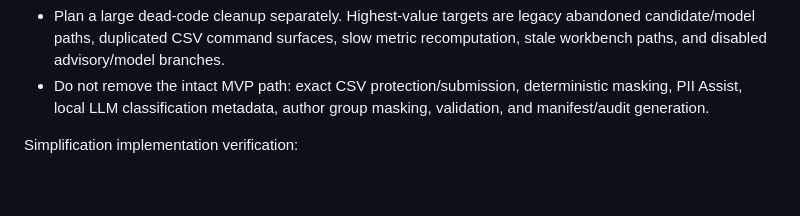
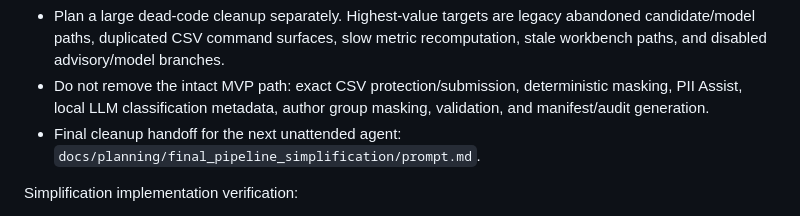
Before and after one commit to batinium/PrivHSD-Challenge, a Markdown page: docs/planning/current_status.md, the part around the change. GitHub-like rendering; blank space fills up the shorter version.

Commit message:
Add final pipeline cleanup handoff

```diff
--- a/docs/planning/current_status.md
+++ b/docs/planning/current_status.md
@@ -134,6 +134,8 @@ Cleanup follow-up:
 - Do not remove the intact MVP path: exact CSV protection/submission,
   deterministic masking, PII Assist, local LLM classification metadata, author
   group masking, validation, and manifest/audit generation.
+- Final cleanup handoff for the next unattended agent:
+  `docs/planning/final_pipeline_simplification/prompt.md`.
 
 Simplification implementation verification:
 
```
Also changed, not shown: 2 other files.
